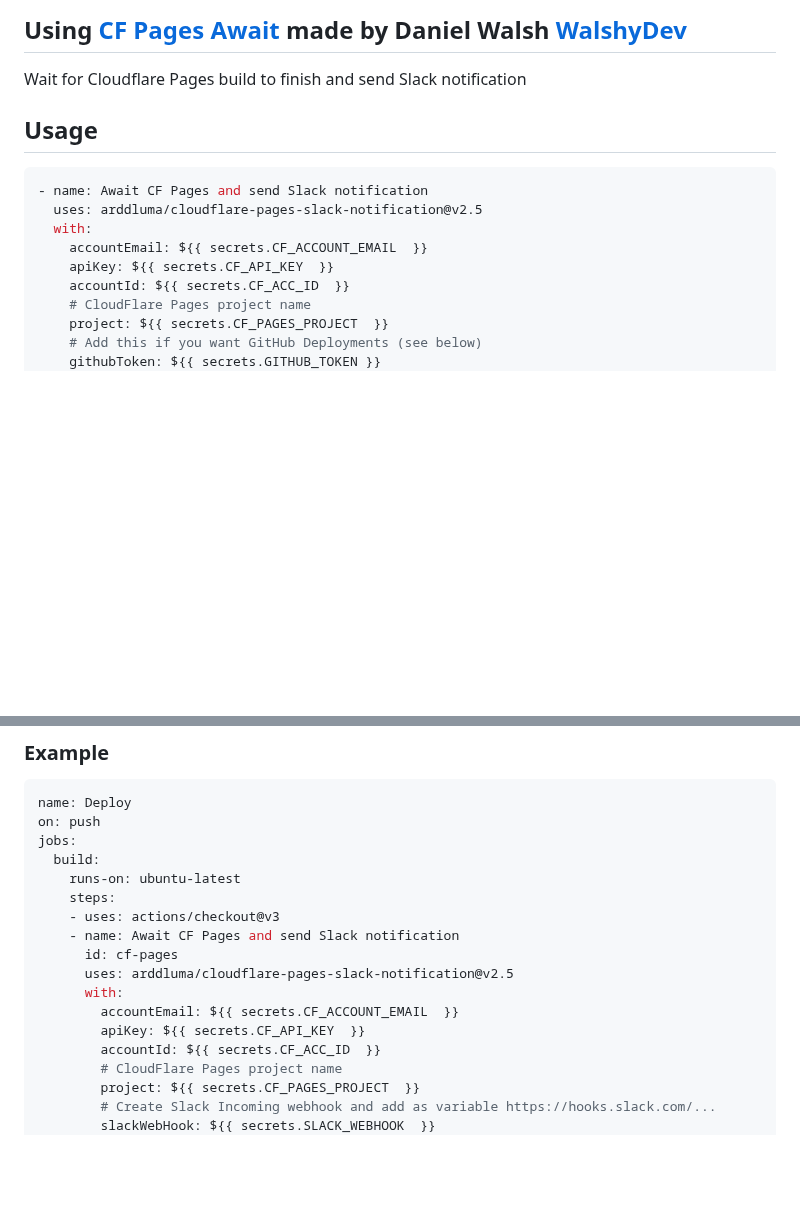
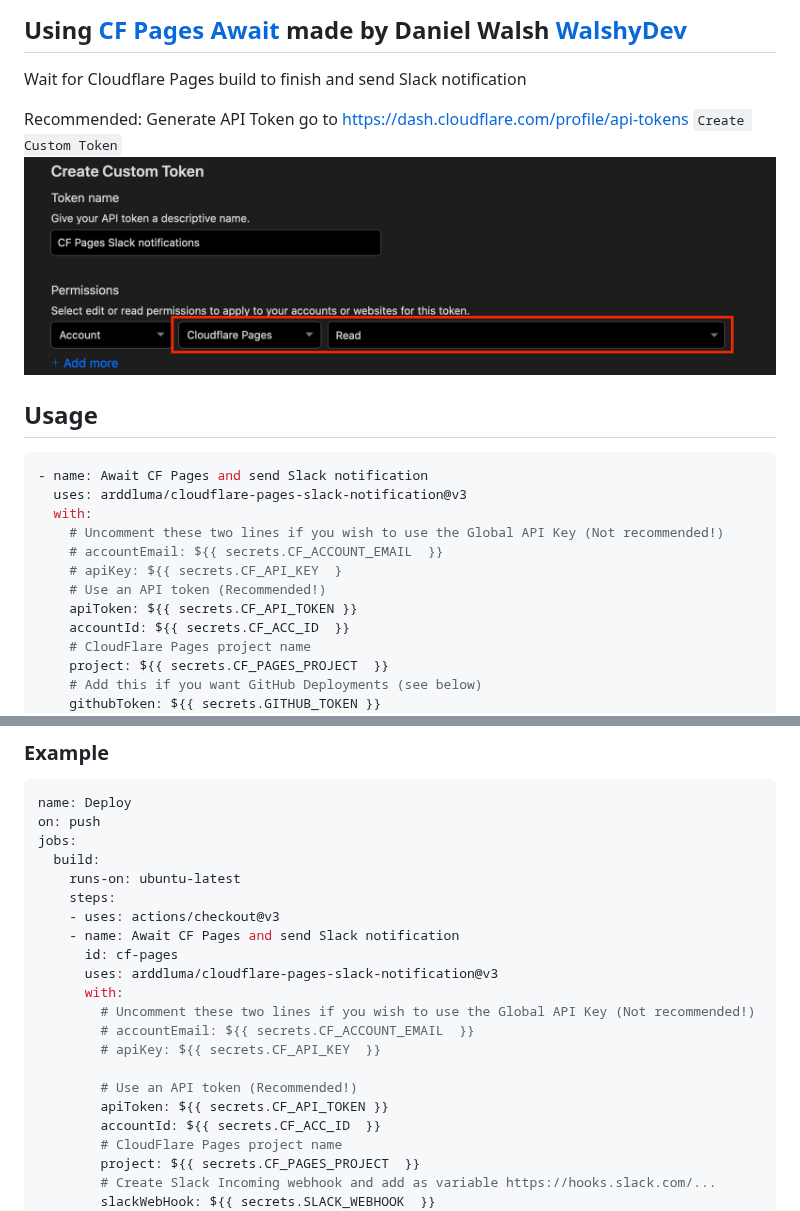
Before and after one commit to arddluma/cloudflare-pages-slack-notification, a Markdown page: README.md, 2 parts joined by grey strips. Drawn GitHub-style; pictures changed too: .github/images/create-cf-token.png (added); blank space fills up the shorter version.

Commit message:
🎉: Implement API token auth

````diff
--- a/README.md
+++ b/README.md
@@ -3,13 +3,22 @@
 
 Wait for Cloudflare Pages build to finish and send Slack notification
 
+Recommended:
+Generate API Token go to https://dash.cloudflare.com/profile/api-tokens
+`Create Custom Token`
+  ![Create CF Token](.github/images/create-cf-token.png)
+
+
 ## Usage
 ```yml
 - name: Await CF Pages and send Slack notification
-  uses: arddluma/cloudflare-pages-slack-notification@v2.5
+  uses: arddluma/cloudflare-pages-slack-notification@v3
   with:
-    accountEmail: ${{ secrets.CF_ACCOUNT_EMAIL  }}
-    apiKey: ${{ secrets.CF_API_KEY  }}
+    # Uncomment these two lines if you wish to use the Global API Key (Not recommended!)
+    # accountEmail: ${{ secrets.CF_ACCOUNT_EMAIL  }}
+    # apiKey: ${{ secrets.CF_API_KEY  }
+    # Use an API token (Recommended!)
+    apiToken: ${{ secrets.CF_API_TOKEN }}
     accountId: ${{ secrets.CF_ACC_ID  }}
     # CloudFlare Pages project name
     project: ${{ secrets.CF_PAGES_PROJECT  }}
@@ -32,10 +41,14 @@ jobs:
     - uses: actions/checkout@v3
     - name: Await CF Pages and send Slack notification
       id: cf-pages
-      uses: arddluma/cloudflare-pages-slack-notification@v2.5
+      uses: arddluma/cloudflare-pages-slack-notification@v3
       with:
-        accountEmail: ${{ secrets.CF_ACCOUNT_EMAIL  }}
-        apiKey: ${{ secrets.CF_API_KEY  }}
+        # Uncomment these two lines if you wish to use the Global API Key (Not recommended!)
+        # accountEmail: ${{ secrets.CF_ACCOUNT_EMAIL  }}
+        # apiKey: ${{ secrets.CF_API_KEY  }}
+
+        # Use an API token (Recommended!)
+        apiToken: ${{ secrets.CF_API_TOKEN }}
         accountId: ${{ secrets.CF_ACC_ID  }}
         # CloudFlare Pages project name
         project: ${{ secrets.CF_PAGES_PROJECT  }}
````
Also changed, not shown: 5 other files.
